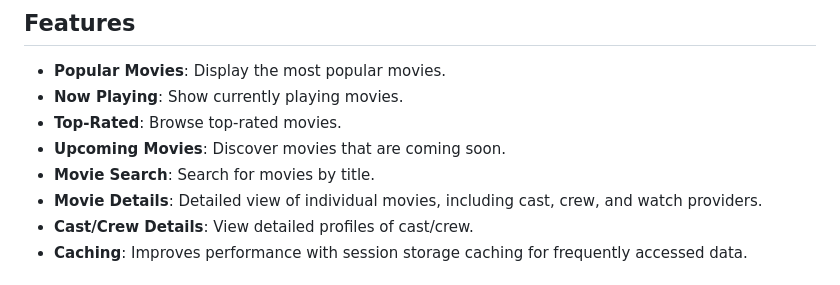
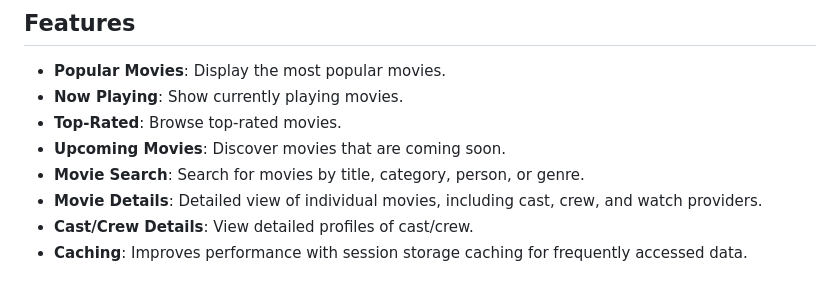
Before and after one commit to ShellyWonder/BlazorMovieApp, a Markdown page: README.md, the part around one of its changes. Rendered like a GitHub page.

```diff
--- a/README.md
+++ b/README.md
@@ -8,7 +8,7 @@ BlazorMovieApp is a .NET 8 Blazor WebAssembly (WASM) application that integrates
 - **Now Playing**: Show currently playing movies.
 - **Top-Rated**: Browse top-rated movies.
 - **Upcoming Movies**: Discover movies that are coming soon.
-- **Movie Search**: Search for movies by title.
+- **Movie Search**: Search for movies by title, category, person, or genre.
 - **Movie Details**: Detailed view of individual movies, including cast, crew, and watch providers.
 - **Cast/Crew Details**: View detailed profiles of cast/crew.
 - **Caching**: Improves performance with session storage caching for frequently accessed data.
```
Also changed, not shown: other parts of README.md (+2 -1 lines).
